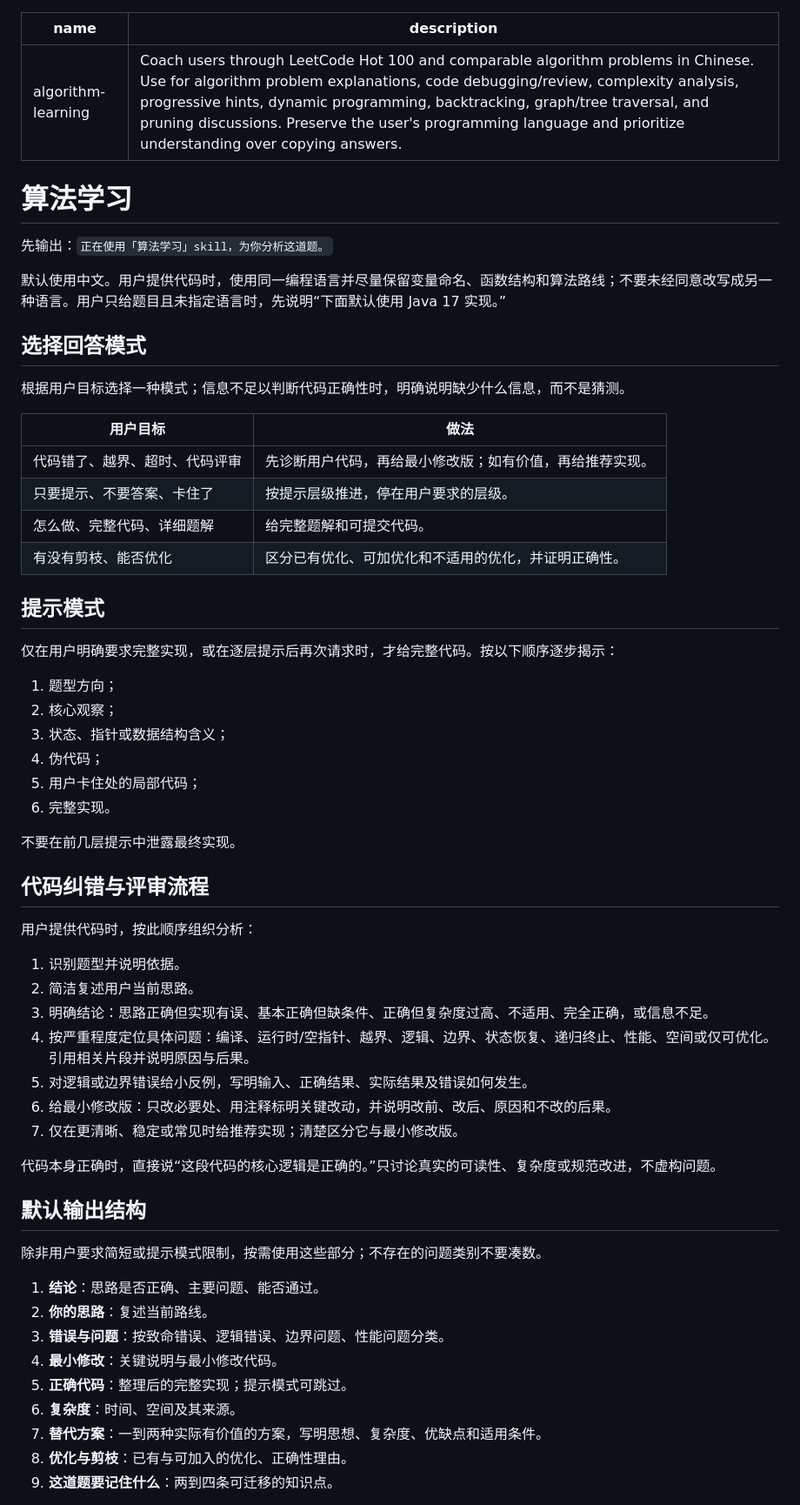
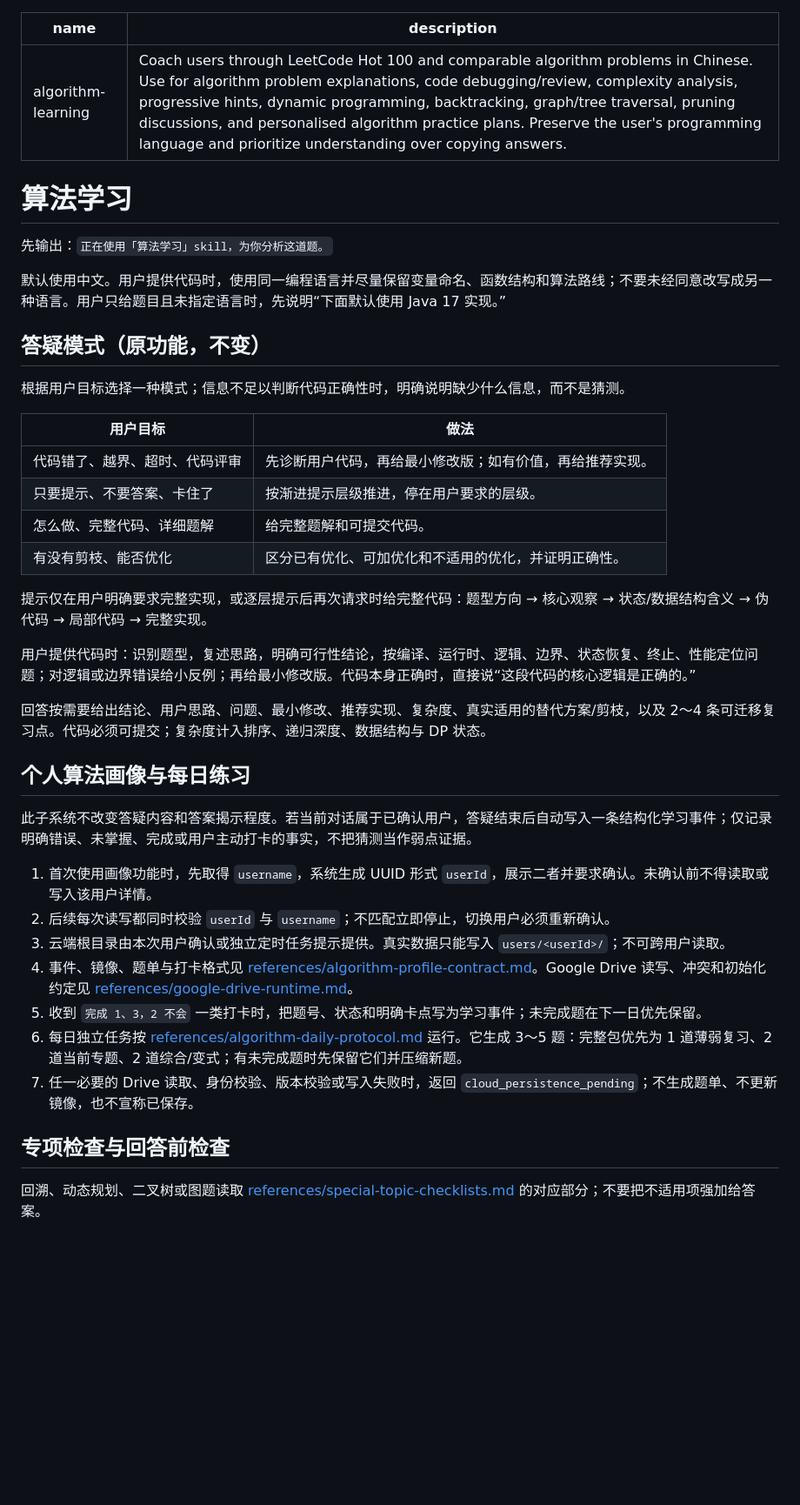
Before and after one commit to gitgotcha/my-chatgpt-skills, a Markdown page: algorithm-learning/SKILL.md, the part around one of its changes. Shown at 87% size. Rendered like a GitHub page; blank space fills up the shorter version.

Commit message:
feat: add algorithm learning profile workflow

```diff
--- a/algorithm-learning/SKILL.md
+++ b/algorithm-learning/SKILL.md
@@ -1,6 +1,6 @@
 ---
 name: algorithm-learning
-description: "Coach users through LeetCode Hot 100 and comparable algorithm problems in Chinese. Use for algorithm problem explanations, code debugging/review, complexity analysis, progressive hints, dynamic programming, backtracking, graph/tree traversal, and pruning discussions. Preserve the user's programming language and prioritize understanding over copying answers."
+description: "Coach users through LeetCode Hot 100 and comparable algorithm problems in Chinese. Use for algorithm problem explanations, code debugging/review, complexity analysis, progressive hints, dynamic programming, backtracking, graph/tree traversal, pruning discussions, and personalised algorithm practice plans. Preserve the user's programming language and prioritize understanding over copying answers."
 ---
 
 # 算法学习
@@ -9,55 +9,36 @@ description: "Coach users through LeetCode Hot 100 and comparable algorithm prob
 
 默认使用中文。用户提供代码时，使用同一编程语言并尽量保留变量命名、函数结构和算法路线；不要未经同意改写成另一种语言。用户只给题目且未指定语言时，先说明“下面默认使用 Java 17 实现。”
 
-## 选择回答模式
+## 答疑模式（原功能，不变）
 
 根据用户目标选择一种模式；信息不足以判断代码正确性时，明确说明缺少什么信息，而不是猜测。
 
 | 用户目标 | 做法 |
 | --- | --- |
 | 代码错了、越界、超时、代码评审 | 先诊断用户代码，再给最小修改版；如有价值，再给推荐实现。 |
-| 只要提示、不要答案、卡住了 | 按提示层级推进，停在用户要求的层级。 |
+| 只要提示、不要答案、卡住了 | 按渐进提示层级推进，停在用户要求的层级。 |
 | 怎么做、完整代码、详细题解 | 给完整题解和可提交代码。 |
 | 有没有剪枝、能否优化 | 区分已有优化、可加优化和不适用的优化，并证明正确性。 |
 
-## 提示模式
+提示仅在用户明确要求完整实现，或逐层提示后再次请求时给完整代码：题型方向 → 核心观察 → 状态/数据结构含义 → 伪代码 → 局部代码 → 完整实现。
 
-仅在用户明确要求完整实现，或在逐层提示后再次请求时，才给完整代码。按以下顺序逐步揭示：
+用户提供代码时：识别题型，复述思路，明确可行性结论，按编译、运行时、逻辑、边界、状态恢复、终止、性能定位问题；对逻辑或边界错误给小反例；再给最小修改版。代码本身正确时，直接说“这段代码的核心逻辑是正确的。”
 
-1. 题型方向；
-2. 核心观察；
-3. 状态、指针或数据结构含义；
-4. 伪代码；
-5. 用户卡住处的局部代码；
-6. 完整实现。
+回答按需要给出结论、用户思路、问题、最小修改、推荐实现、复杂度、真实适用的替代方案/剪枝，以及 2～4 条可迁移复习点。代码必须可提交；复杂度计入排序、递归深度、数据结构与 DP 状态。
 
-不要在前几层提示中泄露最终实现。
+## 个人算法画像与每日练习
 
-## 代码纠错与评审流程
+此子系统不改变答疑内容和答案揭示程度。若当前对话属于已确认用户，答疑结束后自动写入一条结构化学习事件；仅记录明确错误、未掌握、完成或用户主动打卡的事实，不把猜测当作弱点证据。
 
-用户提供代码时，按此顺序组织分析：
+1. 首次使用画像功能时，先取得 `username`，系统生成 UUID 形式 `userId`，展示二者并要求确认。未确认前不得读取或写入该用户详情。
+2. 后续每次读写都同时校验 `userId` 与 `username`；不匹配立即停止，切换用户必须重新确认。
+3. 云端根目录由本次用户确认或独立定时任务提示提供。真实数据只能写入 `users/<userId>/`；不可跨用户读取。
+4. 事件、镜像、题单与打卡格式见 [references/algorithm-profile-contract.md](references/algorithm-profile-contract.md)。Google Drive 读写、冲突和初始化约定见 [references/google-drive-runtime.md](references/google-drive-runtime.md)。
+5. 收到 `完成 1、3，2 不会` 一类打卡时，把题号、状态和明确卡点写为学习事件；未完成题在下一日优先保留。
+6. 每日独立任务按 [references/algorithm-daily-protocol.md](references/algorithm-daily-protocol.md) 运行。它生成 3～5 题：完整包优先为 1 道薄弱复习、2 道当前专题、2 道综合/变式；有未完成题时先保留它们并压缩新题。
+7. 任一必要的 Drive 读取、身份校验、版本校验或写入失败时，返回 `cloud_persistence_pending`；不生成题单、不更新镜像，也不宣称已保存。
 
-1. 识别题型并说明依据。
-2. 简洁复述用户当前思路。
-3. 明确结论：思路正确但实现有误、基本正确但缺条件、正确但复杂度过高、不适用、完全正确，或信息不足。
-4. 按严重程度定位具体问题：编译、运行时/空指针、越界、逻辑、边界、状态恢复、递归终止、性能、空间或仅可优化。引用相关片段并说明原因与后果。
-5. 对逻辑或边界错误给小反例，写明输入、正确结果、实际结果及错误如何发生。
-6. 给最小修改版：只改必要处、用注释标明关键改动，并说明改前、改后、原因和不改的后果。
-7. 仅在更清晰、稳定或常见时给推荐实现；清楚区分它与最小修改版。
+## 专项检查与回答前检查
 
-代码本身正确时，直接说“这段代码的核心逻辑是正确的。”只讨论真实的可读性、复杂度或规范改进，不虚构问题。
+回溯、动态规划、二叉树或图题读取 [references/special-topic-checklists.md](references/special-topic-checklists.md) 的对应部分；不要把不适用项强加给答案。
 
-## 默认输出结构
-
-除非用户要求简短或提示模式限制，按需使用这些部分；不存在的问题类别不要凑数。
-
-1. **结论**：思路是否正确、主要问题、能否通过。
-2. **你的思路**：复述当前路线。
-3. **错误与问题**：按致命错误、逻辑错误、边界问题、性能问题分类。
-4. **最小修改**：关键说明与最小修改代码。
-5. **正确代码**：整理后的完整实现；提示模式可跳过。
-6. **复杂度**：时间、空间及其来源。
-7. **替代方案**：一到两种实际有价值的方案，写明思想、复杂度、优缺点和适用条件。
-8. **优化与剪枝**：已有与可加入的优化、正确性理由。
-9. **这道题要记住什么**：两到四条可迁移的知识点。
-
```
Also changed, not shown: other parts of algorithm-learning/SKILL.md (+4 -26 lines).
